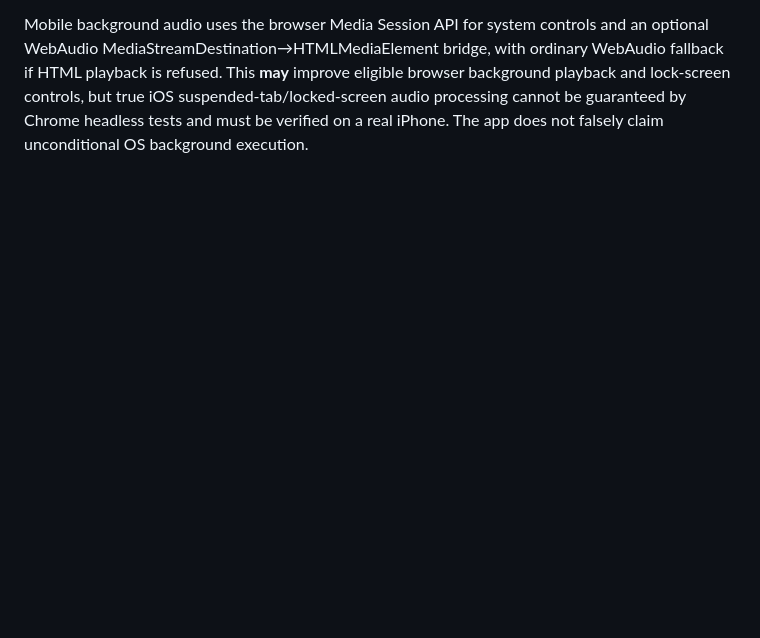
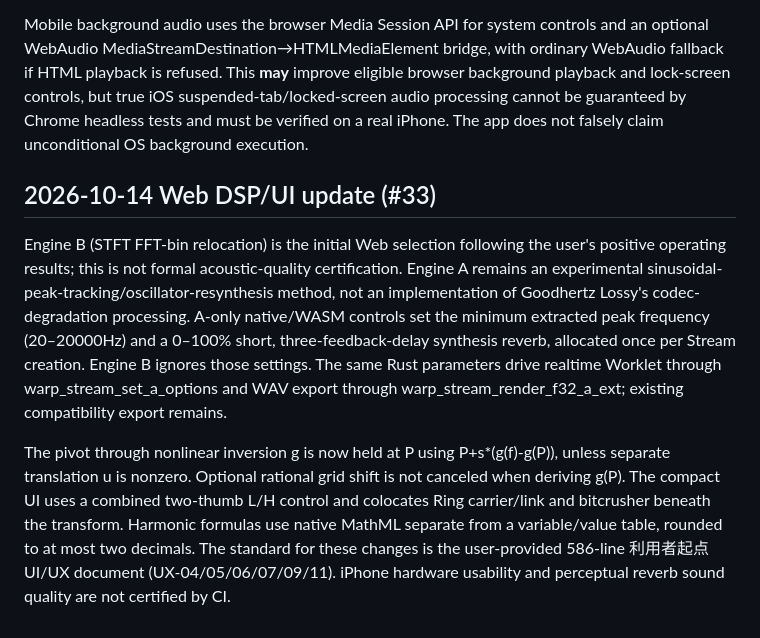
Before and after one commit to kinoko34077/frequency-warp-vst, a Markdown page: docs/SHARED_DSP_ARCHITECTURE.md, the part around the change. GitHub-like rendering; blank space fills up the shorter version.

Commit message:
Document B default, A cutoff/reverb and compact grouped UX

```diff
--- a/docs/SHARED_DSP_ARCHITECTURE.md
+++ b/docs/SHARED_DSP_ARCHITECTURE.md
@@ -220,3 +220,9 @@ Thus with Invert=0, P=0, u=0, s=2, any p from 0 to 1 yields 500Hz→1000Hz and 1
 The graph toggles **20Hz..2kHz** or **20Hz..20kHz** by direct tap (square inner plot in both); the main remapped curve has a thin alpha representing wet Mix, and the unchanged-frequency diagonal remains visible representing dry Mix. Exact graphical alpha is a visual mixture cue, **not** an amplitude or a spectrum measurement. Editing numbers is done inline at the slider readout, including numeric harmonic parameters and sine Hz/cents; duplicate extra numeric fields are removed. The frequent panel shows only concise perceptual 500Hz mapping/semitones and live output state; equations and engine diagnostics remain discoverable in the expanded area. This implements UI/UX source '利用者起点' UX-04,05,06,07,09,11 without adding new prose walls.
 
 Mobile background audio uses the browser Media Session API for system controls and an optional WebAudio MediaStreamDestination→HTMLMediaElement bridge, with ordinary WebAudio fallback if HTML playback is refused. This **may** improve eligible browser background playback and lock-screen controls, but true iOS suspended-tab/locked-screen audio processing cannot be guaranteed by Chrome headless tests and must be verified on a real iPhone. The app does not falsely claim unconditional OS background execution.
+
+## 2026-10-14 Web DSP/UI update (#33)
+
+Engine B (STFT FFT-bin relocation) is the initial Web selection following the user's positive operating results; this is not formal acoustic-quality certification. Engine A remains an experimental sinusoidal-peak-tracking/oscillator-resynthesis method, not an implementation of Goodhertz Lossy's codec-degradation processing. A-only native/WASM controls set the minimum extracted peak frequency (20–20000Hz) and a 0–100% short, three-feedback-delay synthesis reverb, allocated once per Stream creation. Engine B ignores those settings. The same Rust parameters drive realtime Worklet through warp_stream_set_a_options and WAV export through warp_stream_render_f32_a_ext; existing compatibility export remains.
+
+The pivot through nonlinear inversion g is now held at P using P+s*(g(f)-g(P)), unless separate translation u is nonzero. Optional rational grid shift is not canceled when deriving g(P). The compact UI uses a combined two-thumb L/H control and colocates Ring carrier/link and bitcrusher beneath the transform. Harmonic formulas use native MathML separate from a variable/value table, rounded to at most two decimals. The standard for these changes is the user-provided 586-line 利用者起点 UI/UX document (UX-04/05/06/07/09/11). iPhone hardware usability and perceptual reverb sound quality are not certified by CI.
```
